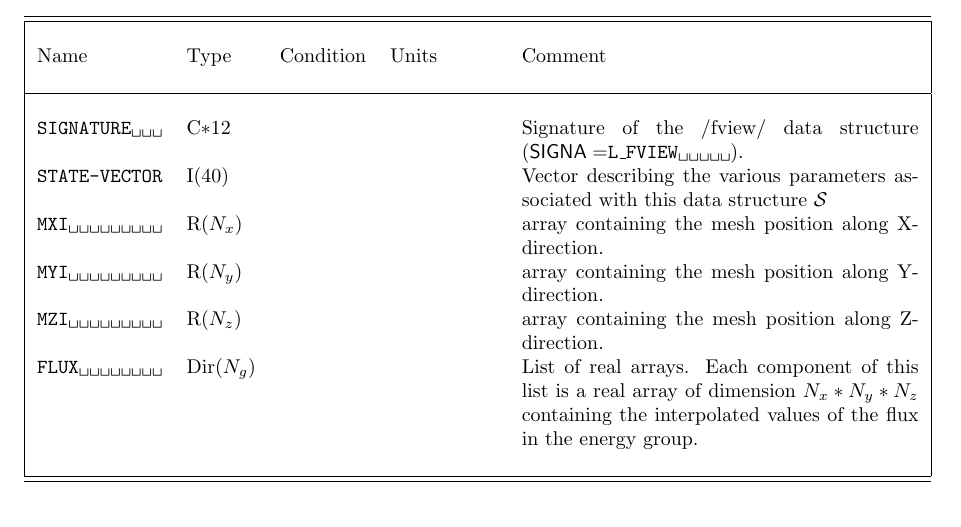
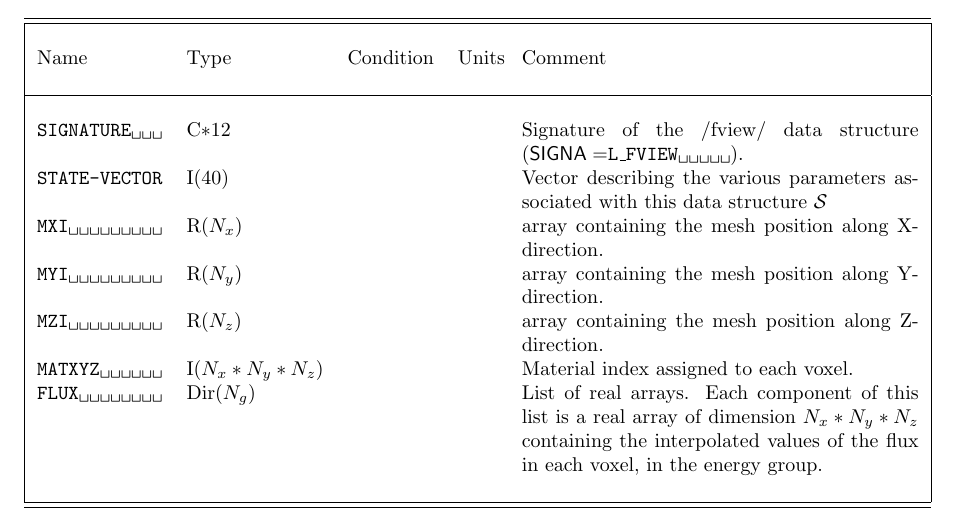
Before and after one commit to Ahmed-Naceur/DRAGON5, a LaTeX document (doc/IGE351/IGE351.tex, which reads doc/IGE351/SectDfview.tex): part of page 176 of 179, cut so that both start at the same text. Compiled offline with pdfLaTeX.

```diff
--- a/doc/IGE351/SectDfview.tex
+++ b/doc/IGE351/SectDfview.tex
@@ -47,9 +46,13 @@
   {MZI\blank{9}}{$N_{z}$}{}
   {array containing the mesh position along Z-direction.}
 
+\IntEnr
+  {MATXYZ\blank{6}}{$N_{x}*N_{y}*N_{z}$}
+  {Material index assigned to each voxel.}
+
 \DirlEnr
   {FLUX\blank{8}}{$N_{g}$}
   {List of real arrays. Each component of this list is a real array of dimension $N_{x}*N_{y}*N_{z}$ containing
-   the interpolated values of the flux in the energy group.}
+   the interpolated values of the flux in each voxel, in the energy group.}
 
 \end{DescriptionEnregistrement}
```
Also changed, not shown: doc/IGE351/SectDfview.tex (1 more changed lines), 16 other files.
